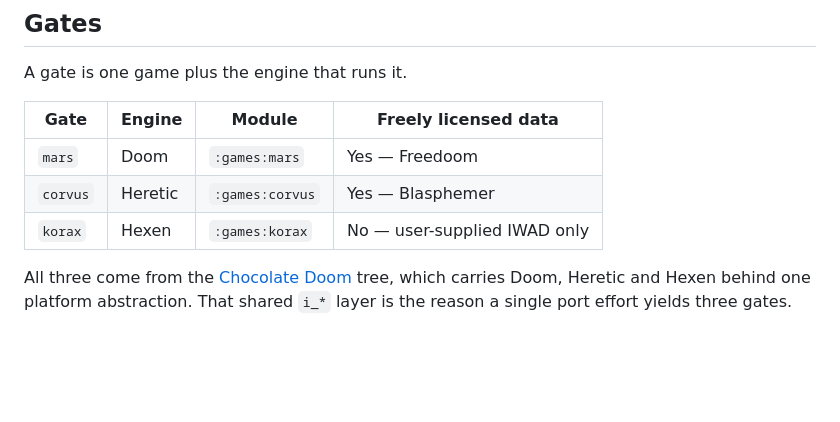
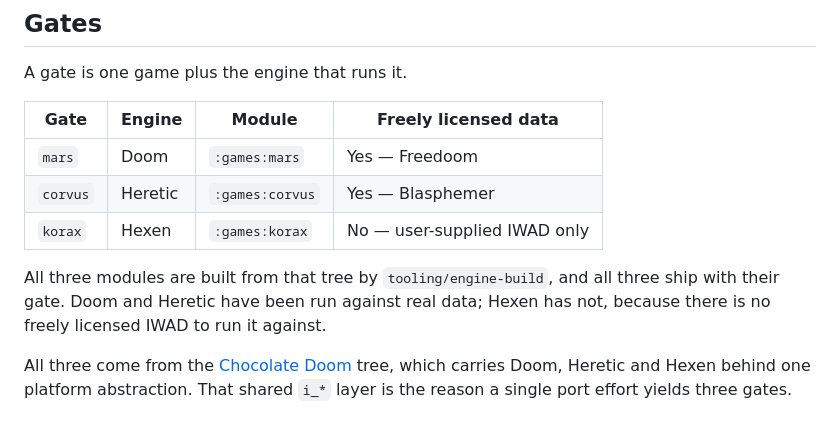
Before and after one commit to jacksonfdam/slipgate, a Markdown page: README.md, the part around the change. Rendered like a GitHub page; blank space fills up the shorter version.

Commit message:
docs: say which gates have been run against real data

```diff
--- a/README.md
+++ b/README.md
@@ -32,6 +32,10 @@ A gate is one game plus the engine that runs it.
 | `mars` | Doom | `:games:mars` | Yes — Freedoom |
 | `corvus` | Heretic | `:games:corvus` | Yes — Blasphemer |
 | `korax` | Hexen | `:games:korax` | No — user-supplied IWAD only |
+
+All three modules are built from that tree by `tooling/engine-build`, and all three ship with their
+gate. Doom and Heretic have been run against real data; Hexen has not, because there is no freely
+licensed IWAD to run it against.
 
 All three come from the [Chocolate Doom](https://github.com/chocolate-doom/chocolate-doom)
 tree, which carries Doom, Heretic and Hexen behind one platform abstraction. That shared
```
